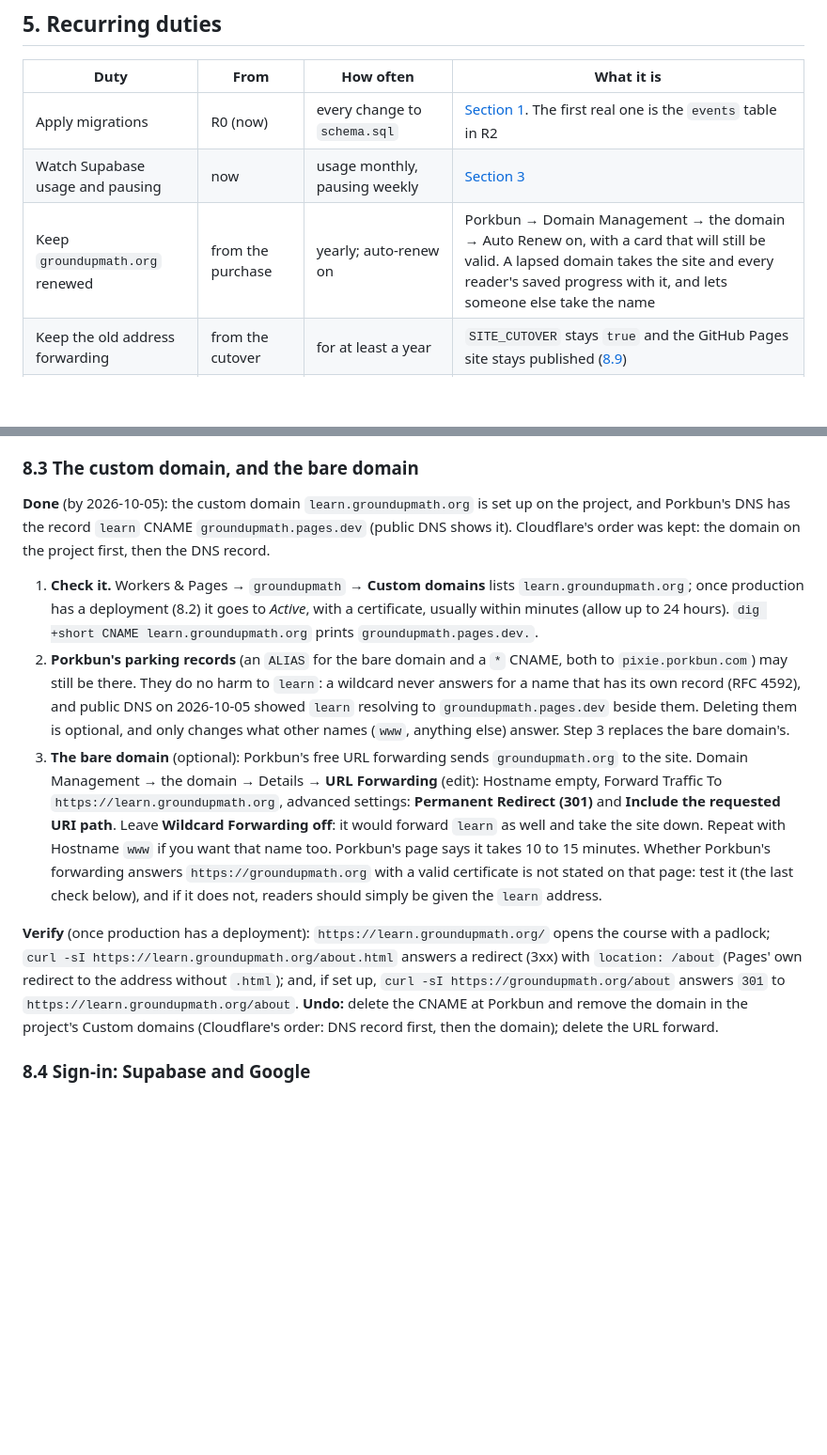
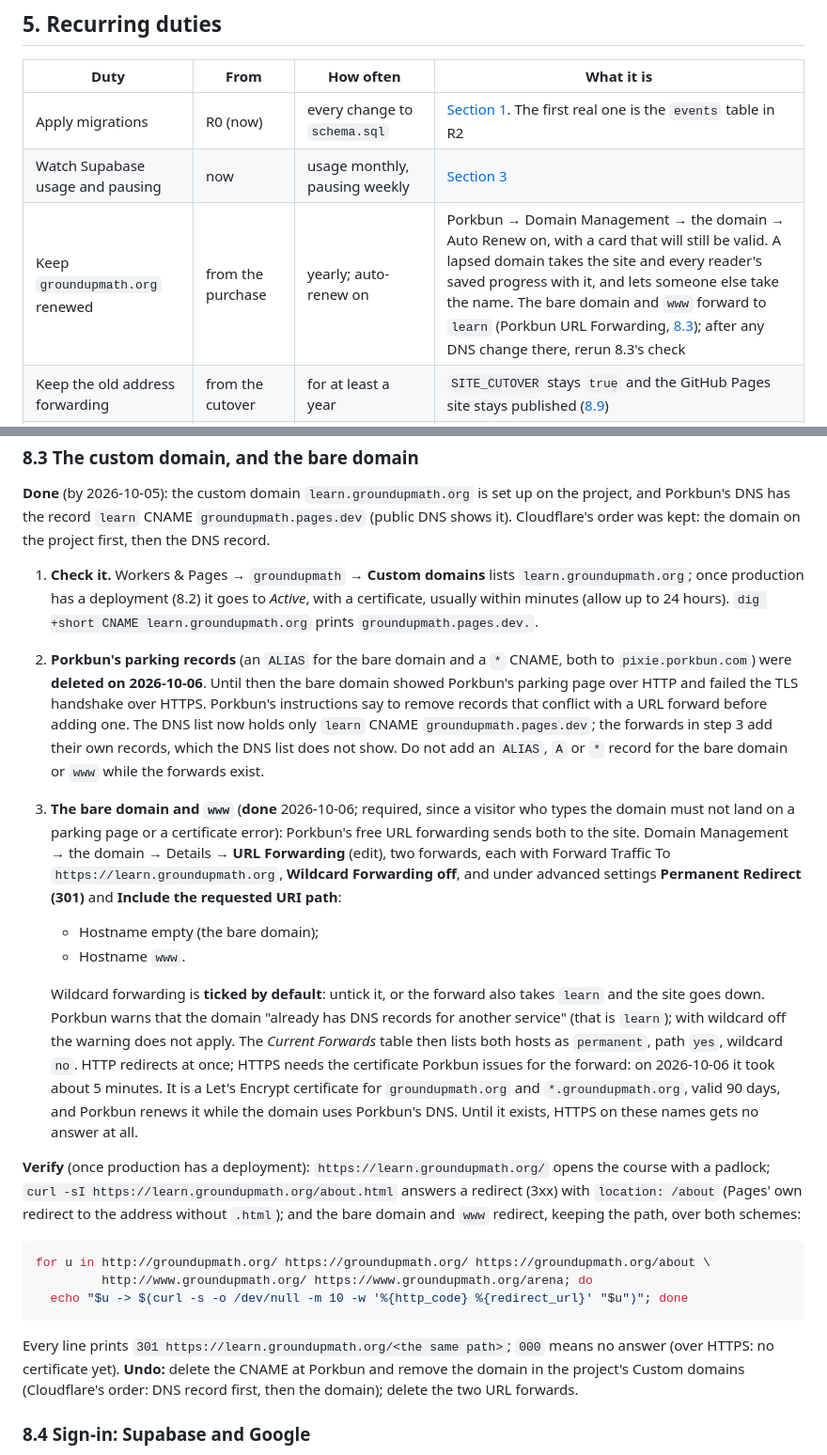
Before and after one commit to SophanaSok/basic-mathematics, a Markdown page: OPERATIONS.md, 2 parts joined by grey strips. Shown at 94% size. GitHub-like rendering; blank space fills up the shorter version.

Commit message:
Send groundupmath.org and www to learn with a 301, and write down how it is set up
The bare domain showed Porkbun's parking page over HTTP and failed the TLS
handshake over HTTPS. Its parking records are deleted, and two Porkbun URL
forwards (bare domain and www, wildcard off, path kept) now redirect both
schemes to https://learn.groundupmath.org. OPERATIONS.md 8.3 records the
setup, the default-on wildcard box that would take learn down, and a check.

Co-Authored-By: Claude Opus 5.5 <noreply@anthropic.com>

````diff
--- a/OPERATIONS.md
+++ b/OPERATIONS.md
@@ -503,7 +503,7 @@ check it when the first function exists.
 | --- | --- | --- | --- |
 | Apply migrations | R0 (now) | every change to `schema.sql` | [Section 1](#1-releasing-a-change-that-needs-sql). The first real one is the `events` table in R2 |
 | Watch Supabase usage and pausing | now | usage monthly, pausing weekly | [Section 3](#what-to-watch) |
-| Keep `groundupmath.org` renewed | from the purchase | yearly; auto-renew on | Porkbun → Domain Management → the domain → Auto Renew on, with a card that will still be valid. A lapsed domain takes the site and every reader's saved progress with it, and lets someone else take the name |
+| Keep `groundupmath.org` renewed | from the purchase | yearly; auto-renew on | Porkbun → Domain Management → the domain → Auto Renew on, with a card that will still be valid. A lapsed domain takes the site and every reader's saved progress with it, and lets someone else take the name. The bare domain and `www` forward to `learn` (Porkbun URL Forwarding, [8.3](#83-the-custom-domain-and-the-bare-domain)); after any DNS change there, rerun 8.3's check |
 | Keep the old address forwarding | from the cutover | for at least a year | `SITE_CUTOVER` stays `true` and the GitHub Pages site stays published ([8.9](#89-afterwards-keep-the-old-address-for-a-year)) |
 | Renew expiring provider secrets | now, if Microsoft is enabled | before the expiry date | [Section 4](#rotation-in-outline) |
 | The hint review queue | **[not yet: R2]** | each content wave | Generated hints wait in a review queue; nothing ships unapproved. Approving or rejecting them is the owner's job |
@@ -841,27 +841,43 @@ Cloudflare's order was kept: the domain on the project first, then the DNS recor
    certificate, usually within minutes (allow up to 24 hours). `dig +short CNAME
    learn.groundupmath.org` prints `groundupmath.pages.dev.`.
 2. **Porkbun's parking records** (an `ALIAS` for the bare domain and a `*` CNAME, both to
-   `pixie.porkbun.com`) may still be there. They do no harm to `learn`: a wildcard never answers
-   for a name that has its own record (RFC 4592), and public DNS on 2026-10-05 showed `learn`
-   resolving to `groundupmath.pages.dev` beside them. Deleting them is optional, and only changes
-   what other names (`www`, anything else) answer. Step 3 replaces the bare domain's.
-3. **The bare domain** (optional): Porkbun's free URL forwarding sends `groundupmath.org` to
-   the site. Domain Management → the domain → Details → **URL Forwarding** (edit): Hostname
-   empty, Forward Traffic To `https://learn.groundupmath.org`, advanced settings: **Permanent
-   Redirect (301)** and **Include the requested URI path**. Leave **Wildcard Forwarding off**:
-   it would forward `learn` as well and take the site down. Repeat with Hostname `www` if you
-   want that name too. Porkbun's page says it takes 10 to 15 minutes. Whether Porkbun's
-   forwarding answers `https://groundupmath.org` with a valid certificate is not stated on that
-   page: test it (the last check below), and if it does not, readers should simply be given the
-   `learn` address.
+   `pixie.porkbun.com`) were **deleted on 2026-10-06**. Until then the bare domain showed
+   Porkbun's parking page over HTTP and failed the TLS handshake over HTTPS. Porkbun's
+   instructions say to remove records that conflict with a URL forward before adding one. The
+   DNS list now holds only `learn` CNAME `groundupmath.pages.dev`; the forwards in step 3 add
+   their own records, which the DNS list does not show. Do not add an `ALIAS`, `A` or `*` record
+   for the bare domain or `www` while the forwards exist.
+3. **The bare domain and `www`** (**done** 2026-10-06; required, since a visitor who types the
+   domain must not land on a parking page or a certificate error): Porkbun's free URL
+   forwarding sends both to the site. Domain Management → the domain → Details → **URL
+   Forwarding** (edit), two forwards, each with Forward Traffic To
+   `https://learn.groundupmath.org`, **Wildcard Forwarding off**, and under advanced settings
+   **Permanent Redirect (301)** and **Include the requested URI path**:
+   - Hostname empty (the bare domain);
+   - Hostname `www`.
+
+   Wildcard forwarding is **ticked by default**: untick it, or the forward also takes `learn` and
+   the site goes down. Porkbun warns that the domain "already has DNS records for another
+   service" (that is `learn`); with wildcard off the warning does not apply. The *Current
+   Forwards* table then lists both hosts as `permanent`, path `yes`, wildcard `no`. HTTP
+   redirects at once; HTTPS needs the certificate Porkbun issues for the forward:
+   on 2026-10-06 it took about 5 minutes. It is a Let's Encrypt certificate for
+   `groundupmath.org` and `*.groundupmath.org`, valid 90 days, and Porkbun renews it while the
+   domain uses Porkbun's DNS. Until it exists, HTTPS on these names gets no answer at all.
 
 **Verify** (once production has a deployment): `https://learn.groundupmath.org/` opens the
 course with a padlock; `curl -sI https://learn.groundupmath.org/about.html` answers a redirect
-(3xx) with `location: /about` (Pages' own redirect to the address without `.html`); and, if set
-up, `curl -sI https://groundupmath.org/about` answers `301` to
-`https://learn.groundupmath.org/about`. **Undo:** delete the CNAME at Porkbun and remove the
-domain in the project's Custom domains (Cloudflare's order: DNS record first, then the domain);
-delete the URL forward.
+(3xx) with `location: /about` (Pages' own redirect to the address without `.html`); and the bare
+domain and `www` redirect, keeping the path, over both schemes:
+```sh
+for u in http://groundupmath.org/ https://groundupmath.org/ https://groundupmath.org/about \
+         http://www.groundupmath.org/ https://www.groundupmath.org/arena; do
+  echo "$u -> $(curl -s -o /dev/null -m 10 -w '%{http_code} %{redirect_url}' "$u")"; done
+```
+Every line prints `301 https://learn.groundupmath.org/<the same path>`; `000` means no answer
+(over HTTPS: no certificate yet). **Undo:** delete the CNAME at Porkbun and remove the domain
+in the project's Custom domains (Cloudflare's order: DNS record first, then the domain); delete
+the two URL forwards.
 
 ### 8.4 Sign-in: Supabase and Google
 
````
